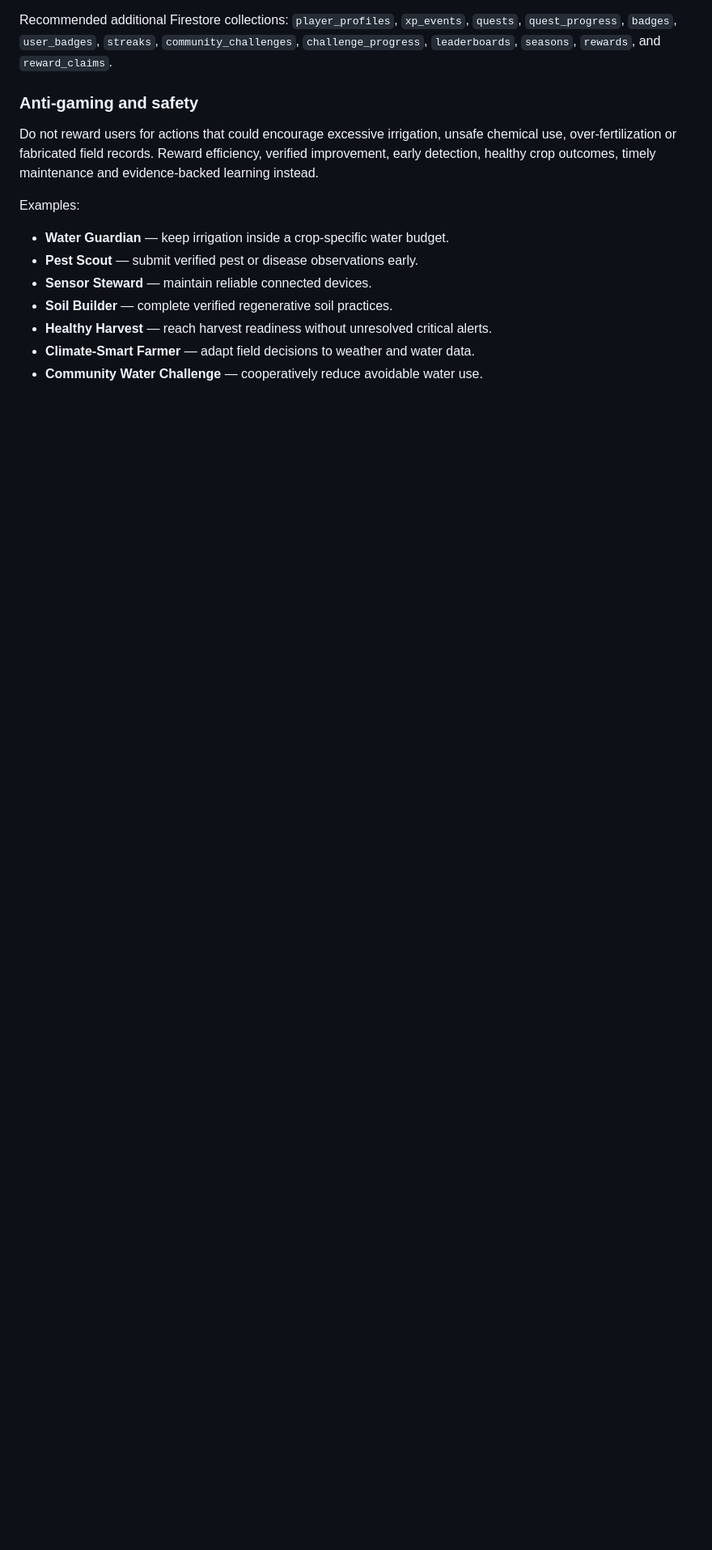
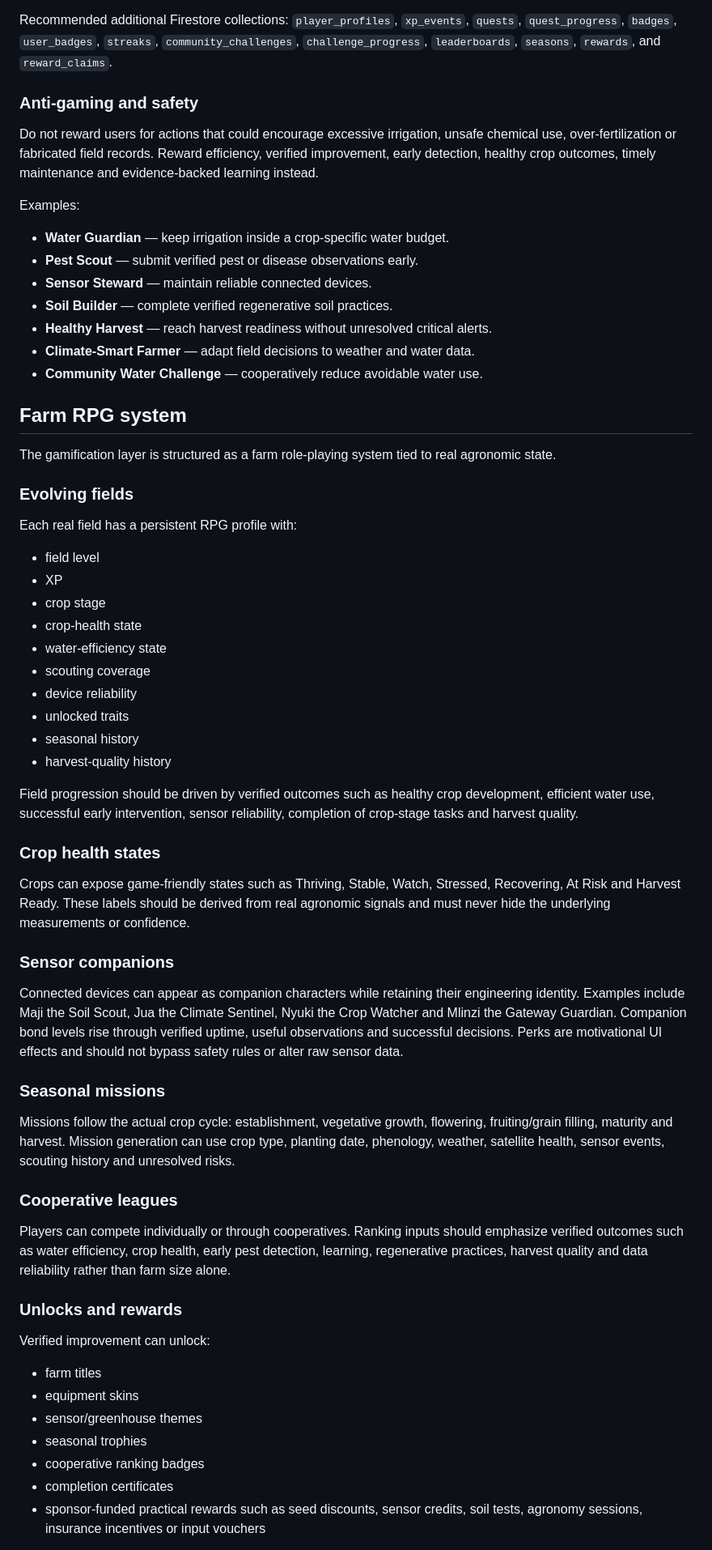
Before and after one commit to chrisndirangu54/Farmers-Buddy, a Markdown page: README.md, the part around one of its changes. Shown at 81% size. Rendered like a GitHub page; blank space fills up the shorter version.

Commit message:
Document Farm RPG progression companions seasons and rewards

```diff
--- a/README.md
+++ b/README.md
@@ -102,3 +102,52 @@ Examples:
 - **Healthy Harvest** — reach harvest readiness without unresolved critical alerts.
 - **Climate-Smart Farmer** — adapt field decisions to weather and water data.
 - **Community Water Challenge** — cooperatively reduce avoidable water use.
+
+
+## Farm RPG system
+
+The gamification layer is structured as a farm role-playing system tied to real agronomic state.
+
+### Evolving fields
+
+Each real field has a persistent RPG profile with:
+- field level
+- XP
+- crop stage
+- crop-health state
+- water-efficiency state
+- scouting coverage
+- device reliability
+- unlocked traits
+- seasonal history
+- harvest-quality history
+
+Field progression should be driven by verified outcomes such as healthy crop development, efficient water use, successful early intervention, sensor reliability, completion of crop-stage tasks and harvest quality.
+
+### Crop health states
+
+Crops can expose game-friendly states such as Thriving, Stable, Watch, Stressed, Recovering, At Risk and Harvest Ready. These labels should be derived from real agronomic signals and must never hide the underlying measurements or confidence.
+
+### Sensor companions
+
+Connected devices can appear as companion characters while retaining their engineering identity. Examples include Maji the Soil Scout, Jua the Climate Sentinel, Nyuki the Crop Watcher and Mlinzi the Gateway Guardian. Companion bond levels rise through verified uptime, useful observations and successful decisions. Perks are motivational UI effects and should not bypass safety rules or alter raw sensor data.
+
+### Seasonal missions
+
+Missions follow the actual crop cycle: establishment, vegetative growth, flowering, fruiting/grain filling, maturity and harvest. Mission generation can use crop type, planting date, phenology, weather, satellite health, sensor events, scouting history and unresolved risks.
+
+### Cooperative leagues
+
+Players can compete individually or through cooperatives. Ranking inputs should emphasize verified outcomes such as water efficiency, crop health, early pest detection, learning, regenerative practices, harvest quality and data reliability rather than farm size alone.
+
+### Unlocks and rewards
+
+Verified improvement can unlock:
+- farm titles
+- equipment skins
+- sensor/greenhouse themes
+- seasonal trophies
+- cooperative ranking badges
+- completion certificates
+- sponsor-funded practical rewards such as seed discounts, sensor credits, soil tests, agronomy sessions, insurance incentives or input vouchers
+
```
Also changed, not shown: other parts of README.md (+10 -0 lines).
